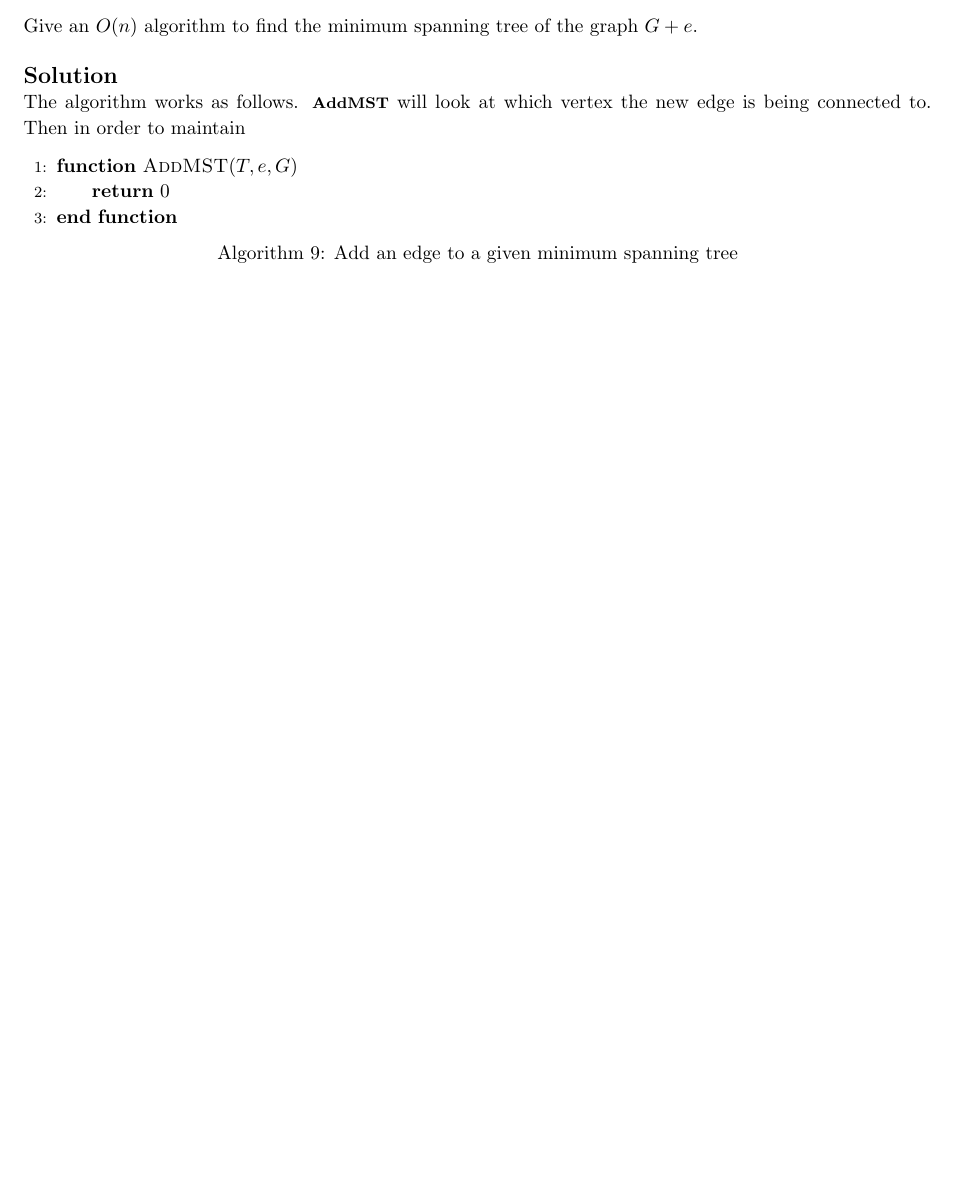
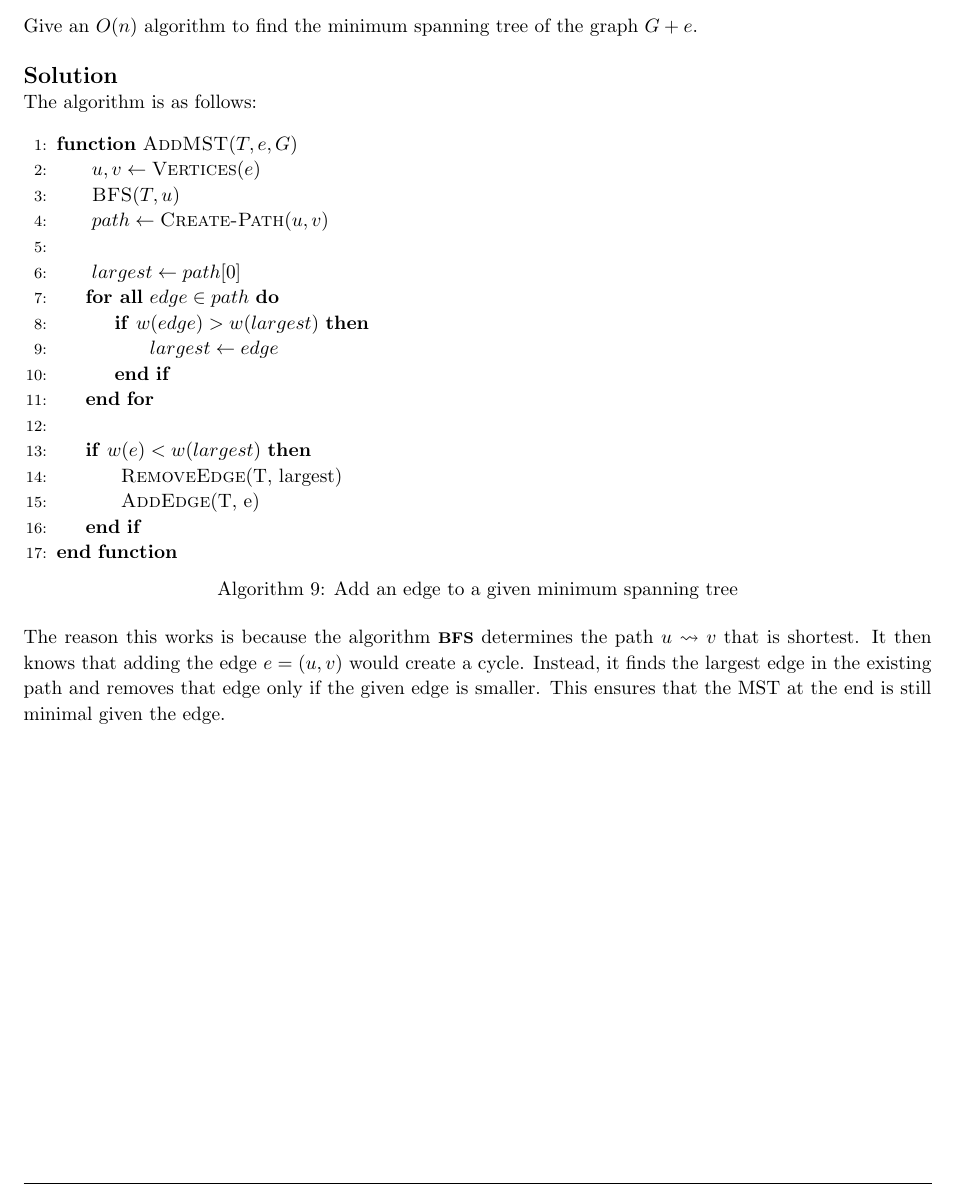
Before and after one commit to jdavis/college-fall-2013, a LaTeX problem sheet (cs311/assignment05/solution.tex): part of page 9 of 11, cut so that both start at the same text, the shorter picture padded with empty space. Compiled offline with pdfLaTeX.

Commit message:
Add solution to problem 8

```diff
--- a/cs311/assignment05/solution.tex
+++ b/cs311/assignment05/solution.tex
@@ -488,17 +488,36 @@
 
     \solution
 
-    The algorithm works as follows. \alg{AddMST} will look at which vertex
-    the new edge is being connected to. Then in order to maintain
+    The algorithm is as follows:
 
     \begin{algorithm}[]
         \begin{algorithmic}[1]
             \Function{AddMST}{$T, e, G$}
-            \State{} \Return{$0$}
+                \State{} $u, v \gets \Call{Vertices}{e}$
+                \State{} \Call{BFS}{$T, u$}
+                \State{} $path \gets \Call{Create-Path}{u, v}$
+                \\
+                \State{} $largest \gets path[0]$
+                \ForAll{$edge \in path$}
+                    \If{$w(edge) > w(largest)$}
+                        \State{} $largest \gets edge$
+                    \EndIf
+                \EndFor
+                \\
+                \If{$w(e) < w(largest)$}
+                    \State{} \Call{RemoveEdge}{T, largest}
+                    \State{} \Call{AddEdge}{T, e}
+                \EndIf
             \EndFunction{}
         \end{algorithmic}
         \caption{Add an edge to a given minimum spanning tree}
     \end{algorithm}
+
+    The reason this works is because the algorithm \alg{BFS} determines the
+    path \(u \leadsto v\) that is shortest. It then knows that adding the edge
+    \(e = (u, v)\) would create a cycle. Instead, it finds the largest edge in
+    the existing path and removes that edge only if the given edge is smaller.
+    This ensures that the MST at the end is still minimal given the edge.
 \end{homeworkProblem}
 
 \pagebreak
```
Also changed, not shown: cs311/assignment05/solution.tex (6 more changed lines).
